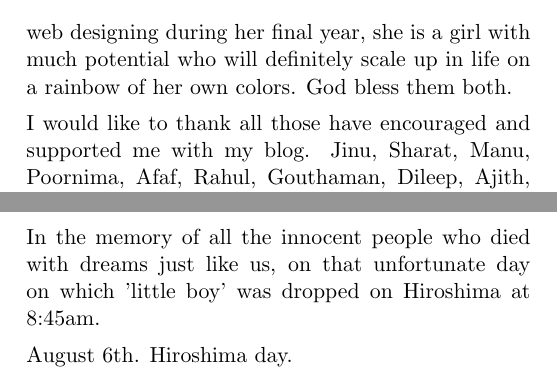
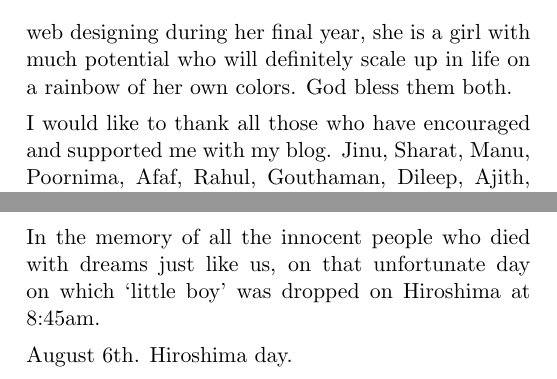
Before and after one commit to harisibrahimkv/psycho-book, a LaTeX document (book.tex): two parts of pages 9 and 13 of 103, joined at a grey line, cut so that both start at the same text. Compiled offline with pdfLaTeX.

Commit message:
Formatting and editing: preface & etsuko

```diff
--- a/book.tex
+++ b/book.tex
@@ -56,7 +56,7 @@ Next would be Shalin Jain, the man who taught me to follow what I love. If not f
 
 Namita and Praseetha, my proof reader and cover designer respectively. The encouragement and support that they both gave really kept my spirits up to get this done. Namita volunteered to take up the proof reading, even though she had nothing to gain from it (Hey, prepare for one heck of a treat!). When you have friends like her, you feel the world has still lots to offer you. That you can move ahead in life with the optimism that people really are good and helpful. On the other hand, Praseetha is the simple and silent girl with creativeness oozing out of her. An excellent artist who channeled her creative imaginations into web designing during her final year, she is a girl with much potential who will definitely scale up in life on a rainbow of her own colors. God bless them both.
 
-I would like to thank all those have encouraged and supported me with my blog. Jinu, Sharat, Manu, Poornima, Afaf, Rahul, Gouthaman, Dileep, Ajith, Anand, Ashik, Aaliya, Jijo, Aravind, Sruthi, Aparna and all of my classmates as well as my juniors who have been there for me. From the tech circle Ershad, Praveen, Zainab, Nakul and the others who taught me certain values in life that most importantly included Freedom. Last but not the least, I thank everyone out there who has paid at least one visit to my blog in their life.
+I would like to thank all those who have encouraged and supported me with my blog. Jinu, Sharat, Manu, Poornima, Afaf, Rahul, Gouthaman, Dileep, Ajith, Anand, Ashik, Aaliya, Jijo, Aravind, Sruthi, Aparna and all of my classmates as well as my juniors who have been there for me. From the tech circle Ershad, Praveen, Zainab, Nakul and the others who taught me certain values in life that most importantly included Freedom. Last but not the least, I thank everyone out there who has paid at least one visit to my blog in their life.
 
 Here is wishing and praying for a better tomorrow.
 
```
Also changed, not shown: book.pdf, book.tex (2 more changed lines).
